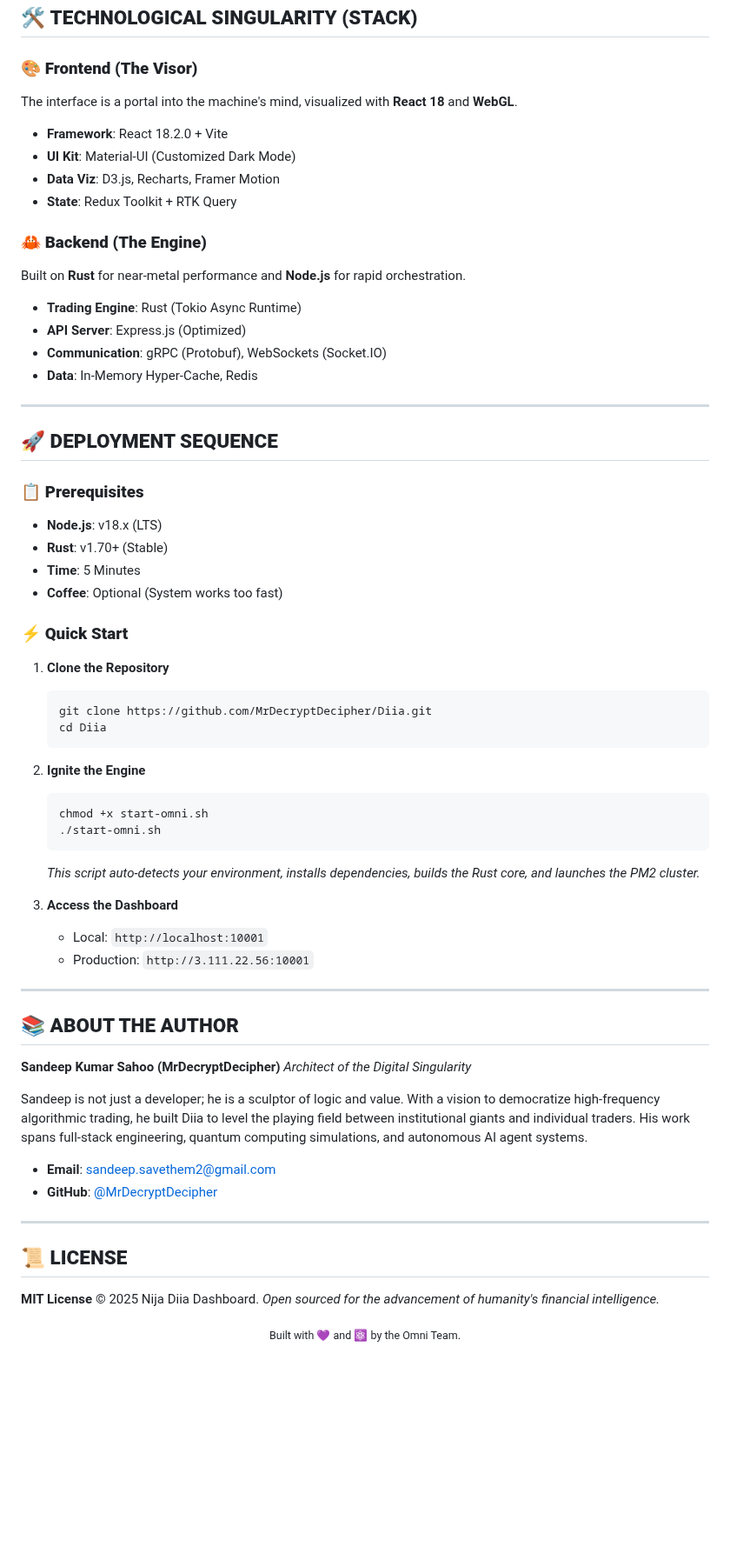
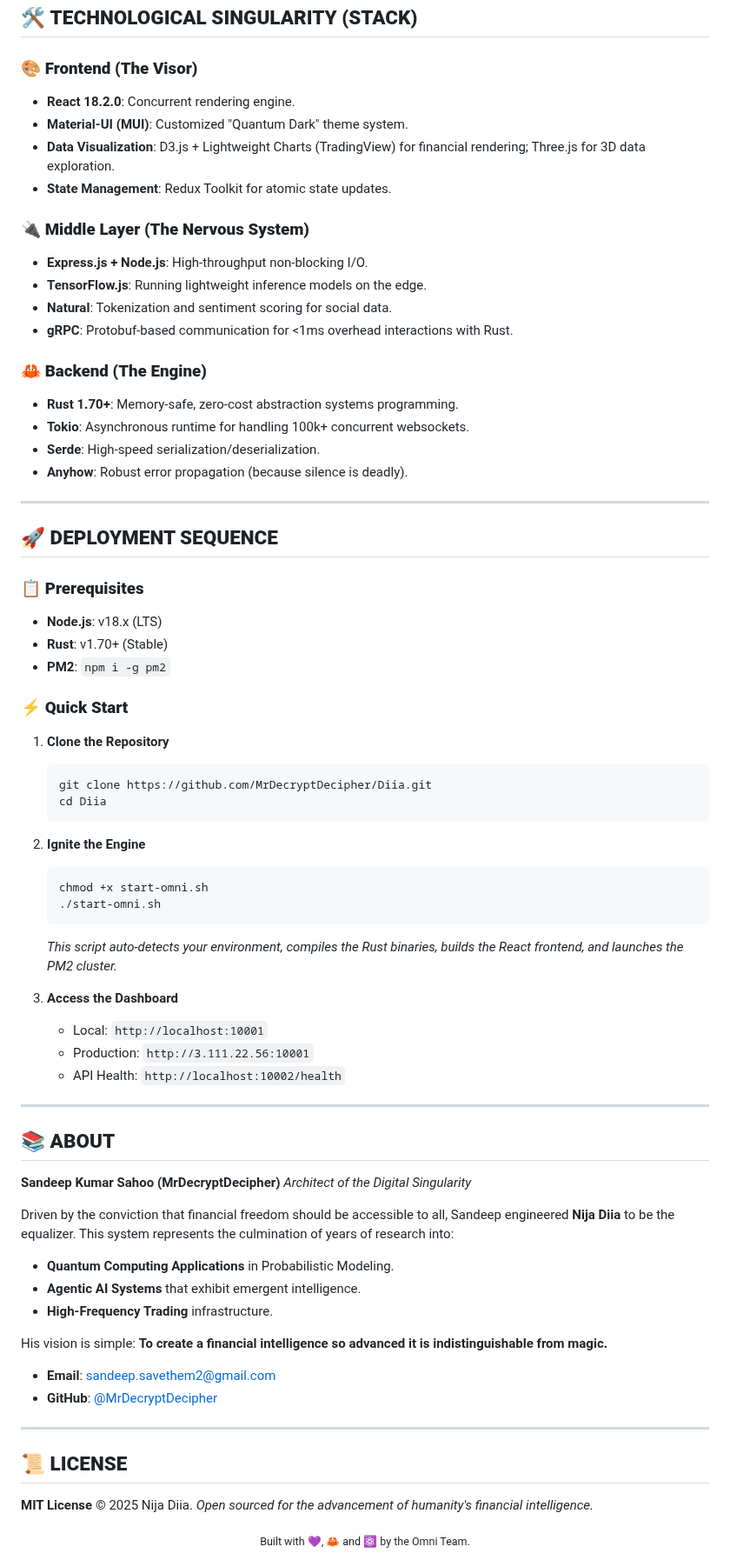
Before and after one commit to MrDecryptDecipher/Diia, a Markdown page: README.md, the part around one of its changes. Shown at 87% size. Drawn GitHub-style; blank space fills up the shorter version.

````diff
--- a/README.md
+++ b/README.md
@@ -125,18 +159,22 @@ The brain of Diia is composed of specialized autonomous agents working in a **Re
 ## 🛠️ **TECHNOLOGICAL SINGULARITY (STACK)**
 
 ### 🎨 **Frontend (The Visor)**
-The interface is a portal into the machine's mind, visualized with **React 18** and **WebGL**.
-- **Framework**: React 18.2.0 + Vite
-- **UI Kit**: Material-UI (Customized Dark Mode)
-- **Data Viz**: D3.js, Recharts, Framer Motion
-- **State**: Redux Toolkit + RTK Query
+- **React 18.2.0**: Concurrent rendering engine.
+- **Material-UI (MUI)**: Customized "Quantum Dark" theme system.
+- **Data Visualization**: D3.js + Lightweight Charts (TradingView) for financial rendering; Three.js for 3D data exploration.
+- **State Management**: Redux Toolkit for atomic state updates.
+
+### 🔌 **Middle Layer (The Nervous System)**
+- **Express.js + Node.js**: High-throughput non-blocking I/O.
+- **TensorFlow.js**: Running lightweight inference models on the edge.
+- **Natural**: Tokenization and sentiment scoring for social data.
+- **gRPC**: Protobuf-based communication for <1ms overhead interactions with Rust.
 
 ### 🦀 **Backend (The Engine)**
-Built on **Rust** for near-metal performance and **Node.js** for rapid orchestration.
-- **Trading Engine**: Rust (Tokio Async Runtime)
-- **API Server**: Express.js (Optimized)
-- **Communication**: gRPC (Protobuf), WebSockets (Socket.IO)
-- **Data**: In-Memory Hyper-Cache, Redis
+- **Rust 1.70+**: Memory-safe, zero-cost abstraction systems programming.
+- **Tokio**: Asynchronous runtime for handling 100k+ concurrent websockets.
+- **Serde**: High-speed serialization/deserialization.
+- **Anyhow**: Robust error propagation (because silence is deadly).
 
 ---
 
@@ -145,8 +183,7 @@ Built on **Rust** for near-metal performance and **Node.js** for rapid orchestra
 ### 📋 **Prerequisites**
 - **Node.js**: v18.x (LTS)
 - **Rust**: v1.70+ (Stable)
-- **Time**: 5 Minutes
-- **Coffee**: Optional (System works too fast)
+- **PM2**: `npm i -g pm2`
 
 ### ⚡ **Quick Start**
 
@@ -161,20 +198,26 @@ Built on **Rust** for near-metal performance and **Node.js** for rapid orchestra
     chmod +x start-omni.sh
     ./start-omni.sh
     ```
-    *This script auto-detects your environment, installs dependencies, builds the Rust core, and launches the PM2 cluster.*
+    *This script auto-detects your environment, compiles the Rust binaries, builds the React frontend, and launches the PM2 cluster.*
 
 3.  **Access the Dashboard**
     - Local: `http://localhost:10001`
     - Production: `http://3.111.22.56:10001`
+    - API Health: `http://localhost:10002/health`
 
 ---
 
-## 📚 **ABOUT THE AUTHOR**
+## 📚 **ABOUT**
 
 **Sandeep Kumar Sahoo (MrDecryptDecipher)**
 *Architect of the Digital Singularity*
 
-Sandeep is not just a developer; he is a sculptor of logic and value. With a vision to democratize high-frequency algorithmic trading, he built Diia to level the playing field between institutional giants and individual traders. His work spans full-stack engineering, quantum computing simulations, and autonomous AI agent systems.
+Driven by the conviction that financial freedom should be accessible to all, Sandeep engineered **Nija Diia** to be the equalizer. This system represents the culmination of years of research into:
+- **Quantum Computing Applications** in Probabilistic Modeling.
+- **Agentic AI Systems** that exhibit emergent intelligence.
+- **High-Frequency Trading** infrastructure.
+
+His vision is simple: **To create a financial intelligence so advanced it is indistinguishable from magic.**
 
 - **Email**: sandeep.savethem2@gmail.com
 - **GitHub**: [@MrDecryptDecipher](https://github.com/MrDecryptDecipher)
@@ -183,9 +226,9 @@ Sandeep is not just a developer; he is a sculptor of logic and value. With a vis
 
 ## 📜 **LICENSE**
 
-**MIT License** © 2025 Nija Diia Dashboard.
+**MIT License** © 2025 Nija Diia.
 *Open sourced for the advancement of humanity's financial intelligence.*
 
 <div align="center">
-  <sub>Built with 💜 and ⚛️ by the Omni Team.</sub>
+  <sub>Built with 💜, 🦀 and ⚛️ by the Omni Team.</sub>
 </div>
````
Also changed, not shown: other parts of README.md (+117 -83 lines).
